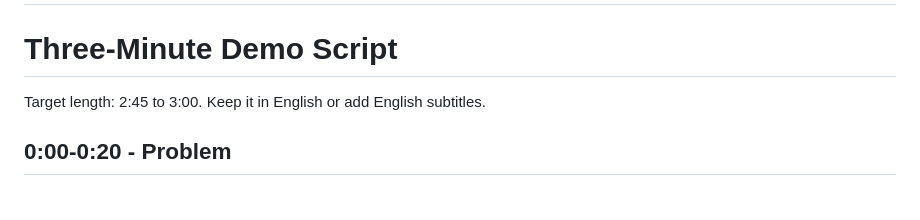
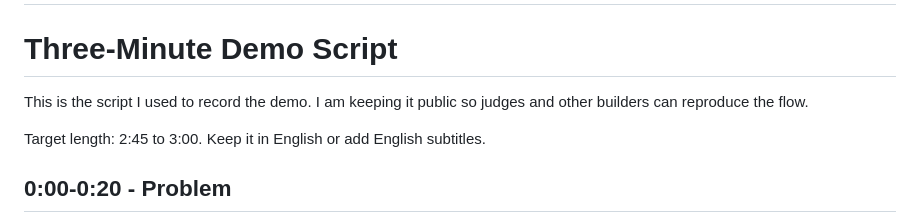
Before and after one commit to MoAz06/trustgate-ai-agents, a Markdown page: DEMO_SCRIPT.md, the part around the change. Rendered like a GitHub page; blank space fills up the shorter version.

Commit message:
Add reproducible demo script note

```diff
--- a/DEMO_SCRIPT.md
+++ b/DEMO_SCRIPT.md
@@ -1,6 +1,8 @@
 # This is the script I used to record the demo. I am keeping it public so judges and other builders can reproduce the flow.
 
 # Three-Minute Demo Script
+
+This is the script I used to record the demo. I am keeping it public so judges and other builders can reproduce the flow.
 
 Target length: 2:45 to 3:00. Keep it in English or add English subtitles.
 
```
